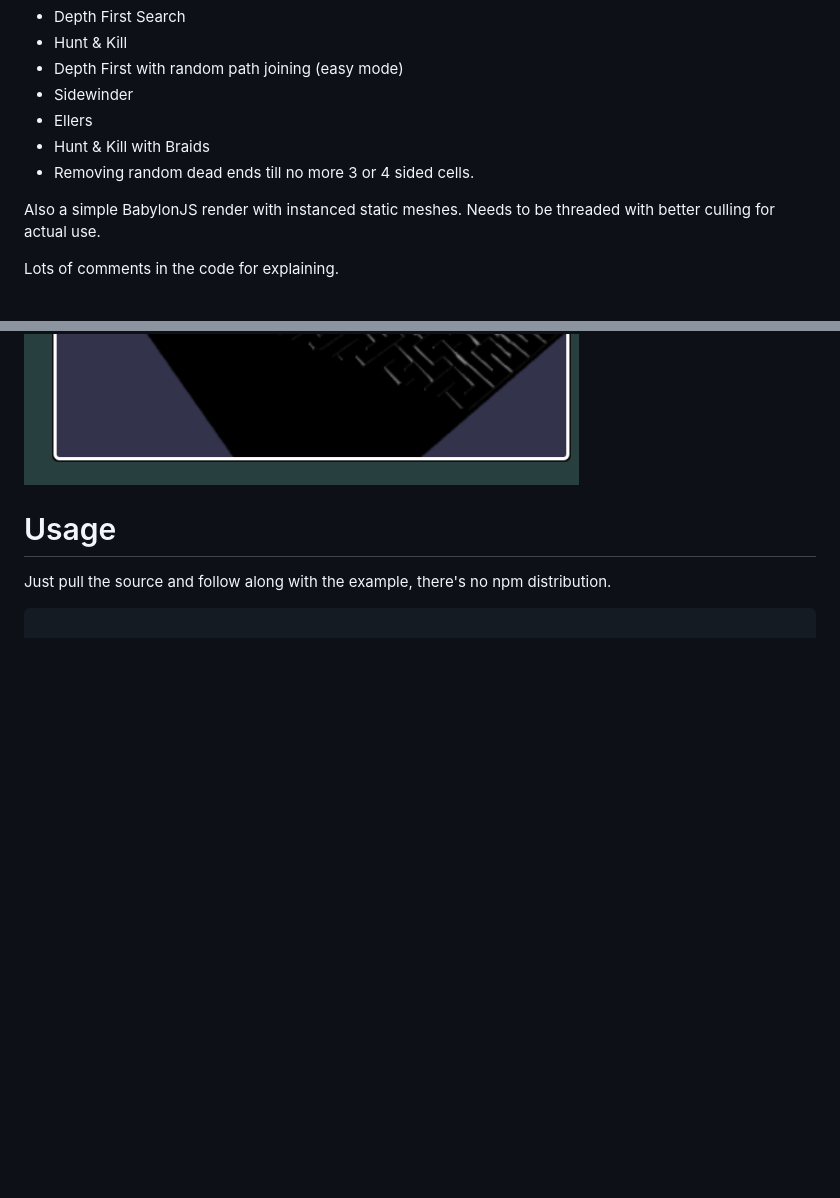
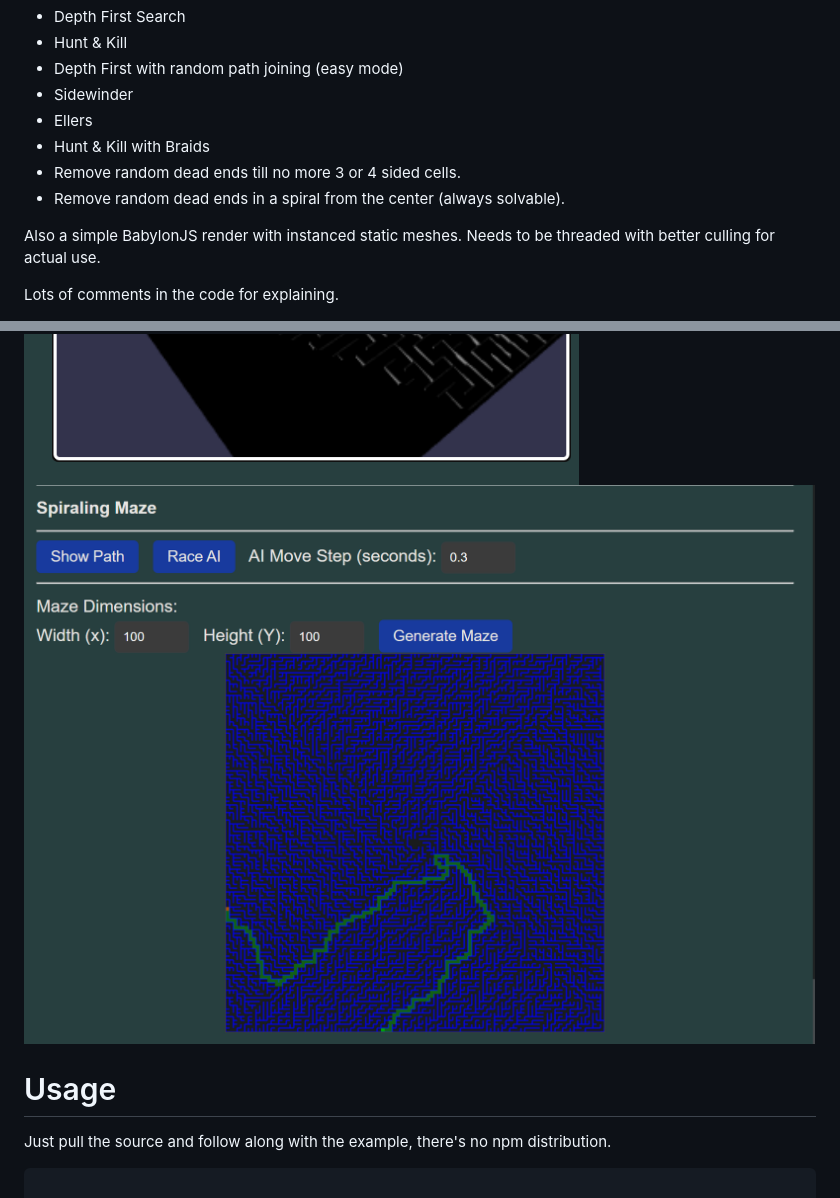
Before and after one commit to joshbrew/JS-Maze-Generator-with-A-Star-Solver, a Markdown page: README.md, 2 parts joined by grey strips. GitHub-like rendering; pictures changed too: Capture4.PNG (added); blank space fills up the shorter version.

Commit message:
add spiral maze

```diff
--- a/README.md
+++ b/README.md
@@ -9,7 +9,8 @@ Maze examples:
 - Sidewinder
 - Ellers
 - Hunt & Kill with Braids
-- Removing random dead ends till no more 3 or 4 sided cells.
+- Remove random dead ends till no more 3 or 4 sided cells.
+- Remove random dead ends in a spiral from the center (always solvable).
 
 Also a simple BabylonJS render with instanced static meshes. Needs to be threaded with better culling for actual use.
 
@@ -24,6 +25,7 @@ Run: `npm i -g tinybuild` the `npm start` or `tinybuild`
 ![cap](./Capture.PNG)
 ![cap2](./Capture2.PNG)
 ![cap3](./Capture3.PNG)
+![cap4](./Capture4.PNG)
 
 
 # Usage
```
Also changed, not shown: 3 other files.
